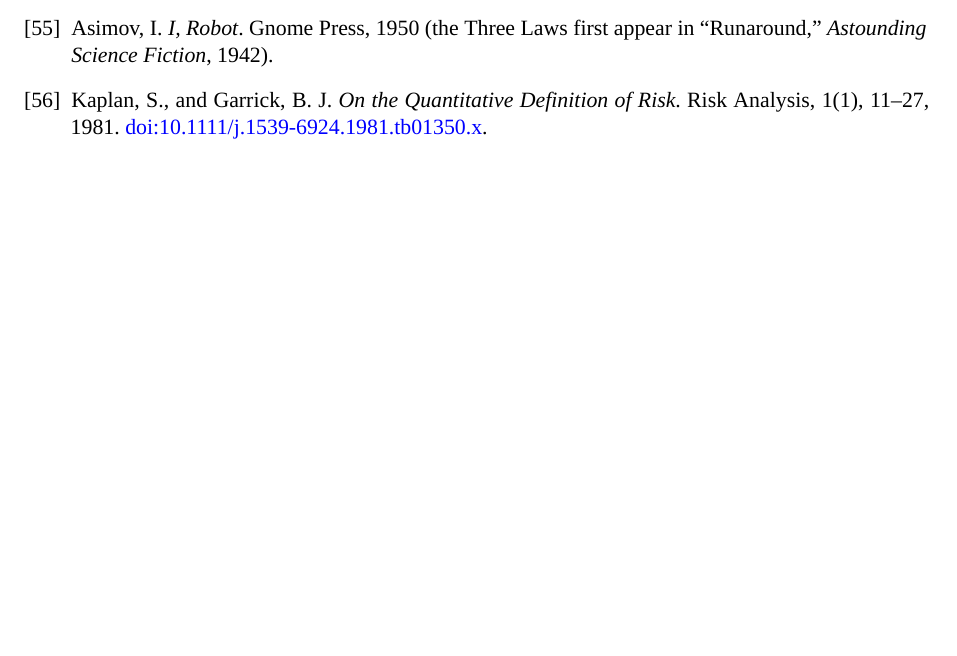
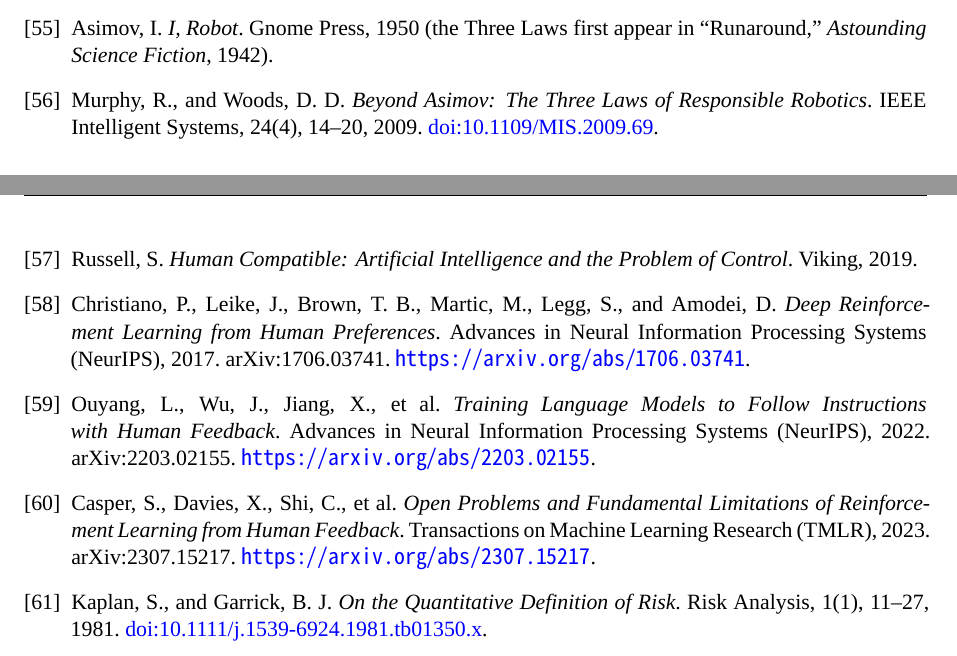
Before and after one commit to deep1003/Physical-AI-Risk-Taxonomy, a LaTeX document (output/latex/physical_ai_risk_taxonomy_methodology.tex): part of page 35 of 36 before the commit and two parts of pages 36 and 37 of 37 after it, the two joined at a grey line, cut so that both start at the same text, the shorter picture padded with empty space. Compiled offline with XeLaTeX; a missing font is replaced by an installed copy or a similar font.

Commit message:
Rework Background into a reviewed narrative arc: Asimov + Murphy-Woods 2009 critique to learned alignment (Christiano 2017, Ouyang 2022) to its limits (Russell 2019 standard model, Amodei 2016 reward hacking, Casper 2023 RLHF limits) to principle-based alignment and 3H1R to the shared operational-unit gap filled by risk cards + hybrid; all 5 new citations cross-verified via Crossref/arXiv; incorporates two expert-reviewer critiques

```diff
--- a/output/latex/physical_ai_risk_taxonomy_methodology.tex
+++ b/output/latex/physical_ai_risk_taxonomy_methodology.tex
@@ -1201,6 +1205,21 @@
 \bibitem{asimov1950}
 Asimov, I. \textit{I, Robot}. Gnome Press, 1950 (the Three Laws first appear in ``Runaround,'' \textit{Astounding Science Fiction}, 1942).
 
+\bibitem{murphy2009}
+Murphy, R., and Woods, D. D. \textit{Beyond Asimov: The Three Laws of Responsible Robotics}. IEEE Intelligent Systems, 24(4), 14--20, 2009. \href{https://doi.org/10.1109/MIS.2009.69}{doi:10.1109/MIS.2009.69}.
+
+\bibitem{russell2019}
+Russell, S. \textit{Human Compatible: Artificial Intelligence and the Problem of Control}. Viking, 2019.
+
+\bibitem{christiano2017}
+Christiano, P., Leike, J., Brown, T. B., Martic, M., Legg, S., and Amodei, D. \textit{Deep Reinforcement Learning from Human Preferences}. Advances in Neural Information Processing Systems (NeurIPS), 2017. arXiv:1706.03741. \url{https://arxiv.org/abs/1706.03741}.
+
+\bibitem{ouyang2022}
+Ouyang, L., Wu, J., Jiang, X., et al. \textit{Training Language Models to Follow Instructions with Human Feedback}. Advances in Neural Information Processing Systems (NeurIPS), 2022. arXiv:2203.02155. \url{https://arxiv.org/abs/2203.02155}.
+
+\bibitem{casper2023}
+Casper, S., Davies, X., Shi, C., et al. \textit{Open Problems and Fundamental Limitations of Reinforcement Learning from Human Feedback}. Transactions on Machine Learning Research (TMLR), 2023. arXiv:2307.15217. \url{https://arxiv.org/abs/2307.15217}.
+
 \bibitem{kaplan1981}
 Kaplan, S., and Garrick, B. J. \textit{On the Quantitative Definition of Risk}. Risk Analysis, 1(1), 11--27, 1981. \href{https://doi.org/10.1111/j.1539-6924.1981.tb01350.x}{doi:10.1111/j.1539-6924.1981.tb01350.x}.
 
```
Also changed, not shown: technical_report.pdf, output/latex/physical_ai_risk_taxonomy_methodology.tex (10 more changed lines).
